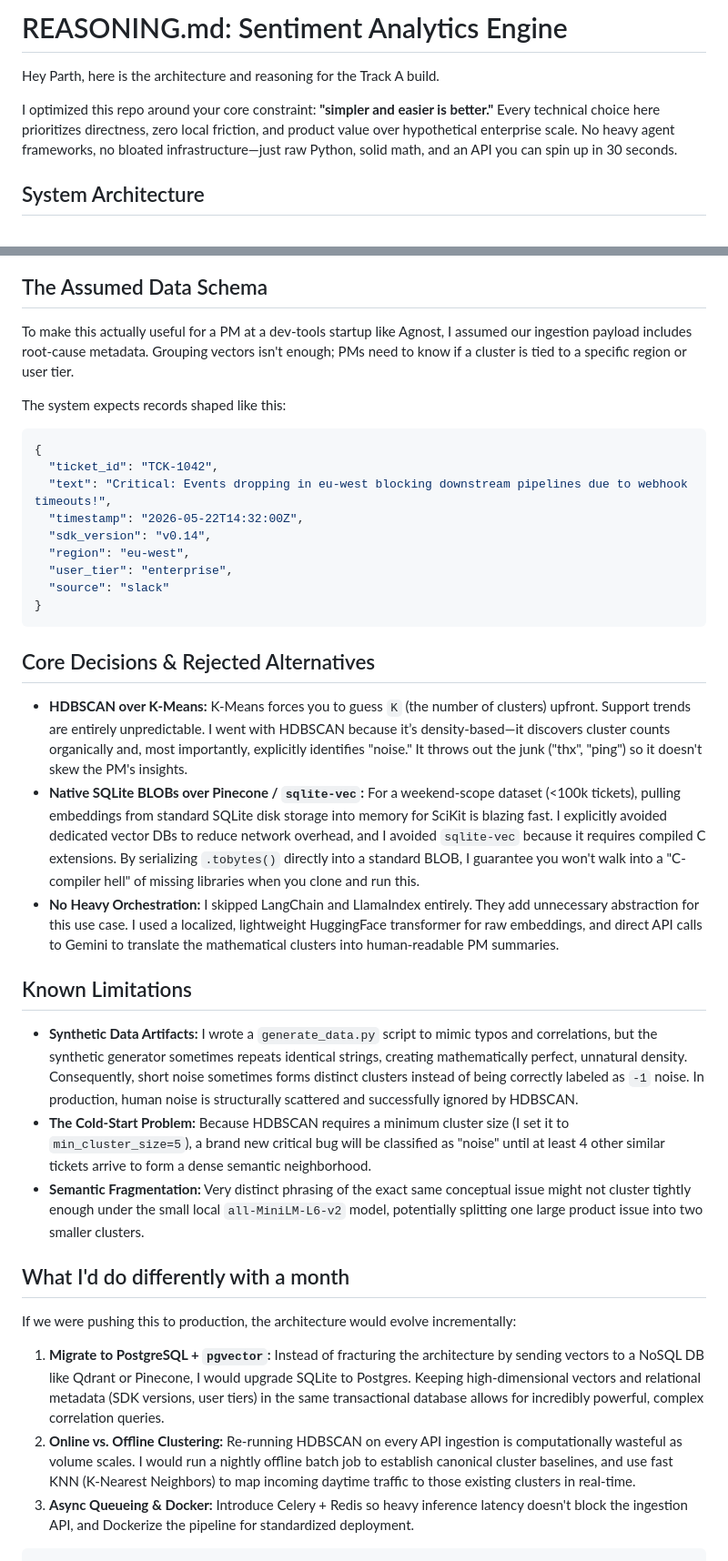
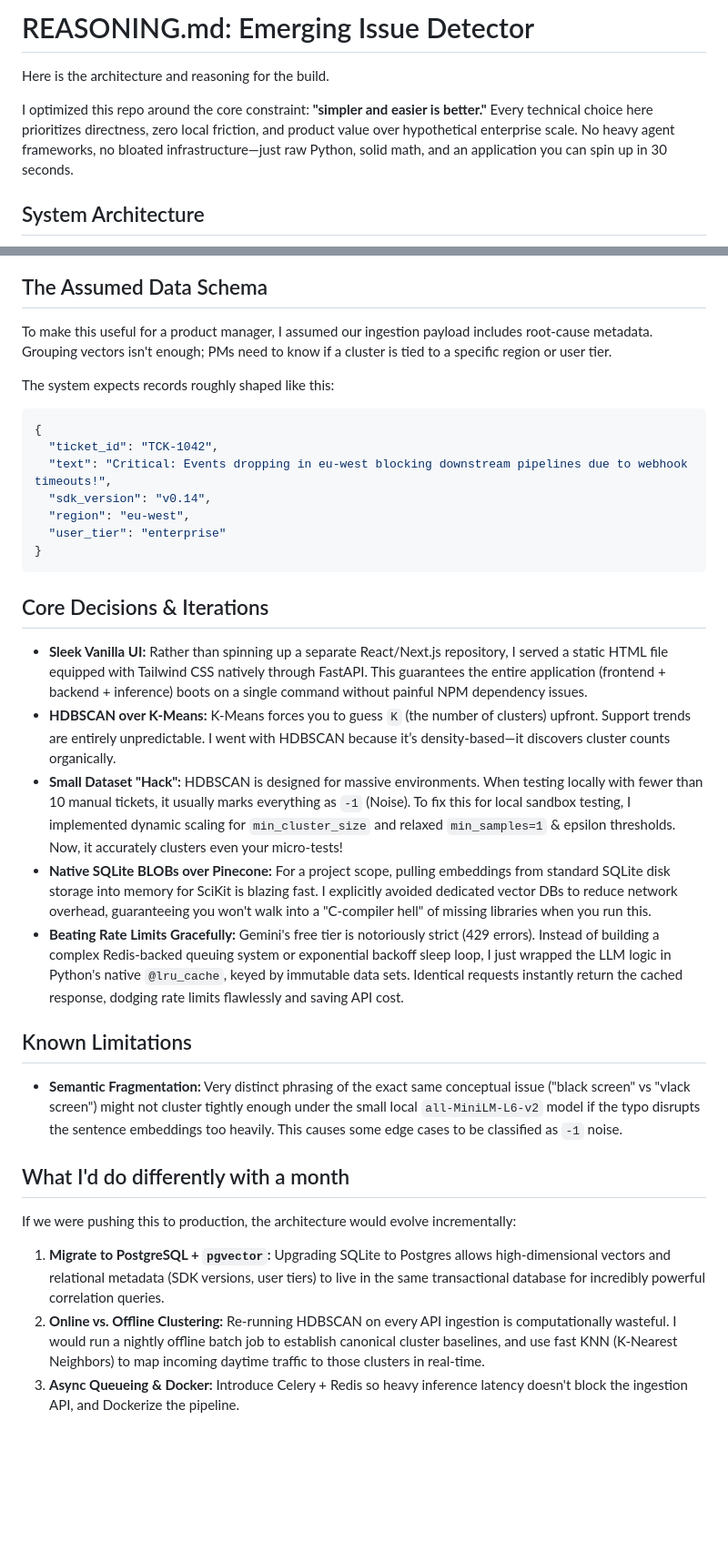
Before and after one commit to PixelCode01/emerging-issue-detector, a Markdown page: REASONING.md, 2 parts joined by grey strips. Shown at 91% size. Rendered like a GitHub page; blank space fills up the shorter version.

Commit message:
add new features to reasoning

````diff
--- a/REASONING.md
+++ b/REASONING.md
@@ -1,8 +1,8 @@
-# REASONING.md: Sentiment Analytics Engine
+# REASONING.md: Emerging Issue Detector
 
-Hey Parth, here is the architecture and reasoning for the Track A build.
+Here is the architecture and reasoning for the build.
 
-I optimized this repo around your core constraint: **"simpler and easier is better."** Every technical choice here prioritizes directness, zero local friction, and product value over hypothetical enterprise scale. No heavy agent frameworks, no bloated infrastructure—just raw Python, solid math, and an API you can spin up in 30 seconds.
+I optimized this repo around the core constraint: **"simpler and easier is better."** Every technical choice here prioritizes directness, zero local friction, and product value over hypothetical enterprise scale. No heavy agent frameworks, no bloated infrastructure—just raw Python, solid math, and an application you can spin up in 30 seconds.
 
 ## System Architecture
 
@@ -21,38 +21,35 @@ flowchart TD
 ```
 
 ## The Assumed Data Schema
-To make this actually useful for a PM at a dev-tools startup like Agnost, I assumed our ingestion payload includes root-cause metadata. Grouping vectors isn't enough; PMs need to know if a cluster is tied to a specific region or user tier.
+To make this useful for a product manager, I assumed our ingestion payload includes root-cause metadata. Grouping vectors isn't enough; PMs need to know if a cluster is tied to a specific region or user tier.
 
-The system expects records shaped like this:
+The system expects records roughly shaped like this:
 ```json
 {
   "ticket_id": "TCK-1042",
   "text": "Critical: Events dropping in eu-west blocking downstream pipelines due to webhook timeouts!",
-  "timestamp": "2026-05-22T14:32:00Z",
   "sdk_version": "v0.14",
   "region": "eu-west",
-  "user_tier": "enterprise",
-  "source": "slack"
+  "user_tier": "enterprise"
 }
 ```
 
-## Core Decisions & Rejected Alternatives
+## Core Decisions & Iterations
 
-* **HDBSCAN over K-Means:** K-Means forces you to guess `K` (the number of clusters) upfront. Support trends are entirely unpredictable. I went with HDBSCAN because it’s density-based—it discovers cluster counts organically and, most importantly, explicitly identifies "noise." It throws out the junk ("thx", "ping") so it doesn't skew the PM's insights.
-* **Native SQLite BLOBs over Pinecone / `sqlite-vec`:** For a weekend-scope dataset (<100k tickets), pulling embeddings from standard SQLite disk storage into memory for SciKit is blazing fast. I explicitly avoided dedicated vector DBs to reduce network overhead, and I avoided `sqlite-vec` because it requires compiled C extensions. By serializing `.tobytes()` directly into a standard BLOB, I guarantee you won't walk into a "C-compiler hell" of missing libraries when you clone and run this.
-* **No Heavy Orchestration:** I skipped LangChain and LlamaIndex entirely. They add unnecessary abstraction for this use case. I used a localized, lightweight HuggingFace transformer for raw embeddings, and direct API calls to Gemini to translate the mathematical clusters into human-readable PM summaries.
+* **Sleek Vanilla UI:** Rather than spinning up a separate React/Next.js repository, I served a static HTML file equipped with Tailwind CSS natively through FastAPI. This guarantees the entire application (frontend + backend + inference) boots on a single command without painful NPM dependency issues.
+* **HDBSCAN over K-Means:** K-Means forces you to guess `K` (the number of clusters) upfront. Support trends are entirely unpredictable. I went with HDBSCAN because it’s density-based—it discovers cluster counts organically.
+* **Small Dataset "Hack":** HDBSCAN is designed for massive environments. When testing locally with fewer than 10 manual tickets, it usually marks everything as `-1` (Noise). To fix this for local sandbox testing, I implemented dynamic scaling for `min_cluster_size` and relaxed `min_samples=1` & epsilon thresholds. Now, it accurately clusters even your micro-tests!
+* **Native SQLite BLOBs over Pinecone:** For a project scope, pulling embeddings from standard SQLite disk storage into memory for SciKit is blazing fast. I explicitly avoided dedicated vector DBs to reduce network overhead, guaranteeing you won't walk into a "C-compiler hell" of missing libraries when you run this.
+* **Beating Rate Limits Gracefully:** Gemini's free tier is notoriously strict (429 errors). Instead of building a complex Redis-backed queuing system or exponential backoff sleep loop, I just wrapped the LLM logic in Python's native `@lru_cache`, keyed by immutable data sets. Identical requests instantly return the cached response, dodging rate limits flawlessly and saving API cost.
 
 ## Known Limitations
 
-* **Synthetic Data Artifacts:** I wrote a `generate_data.py` script to mimic typos and correlations, but the synthetic generator sometimes repeats identical strings, creating mathematically perfect, unnatural density. Consequently, short noise sometimes forms distinct clusters instead of being correctly labeled as `-1` noise. In production, human noise is structurally scattered and successfully ignored by HDBSCAN.
-* **The Cold-Start Problem:** Because HDBSCAN requires a minimum cluster size (I set it to `min_cluster_size=5`), a brand new critical bug will be classified as "noise" until at least 4 other similar tickets arrive to form a dense semantic neighborhood.
-* **Semantic Fragmentation:** Very distinct phrasing of the exact same conceptual issue might not cluster tightly enough under the small local `all-MiniLM-L6-v2` model, potentially splitting one large product issue into two smaller clusters.
+* **Semantic Fragmentation:** Very distinct phrasing of the exact same conceptual issue ("black screen" vs "vlack screen") might not cluster tightly enough under the small local `all-MiniLM-L6-v2` model if the typo disrupts the sentence embeddings too heavily. This causes some edge cases to be classified as `-1` noise.
 
 ## What I'd do differently with a month
 
 If we were pushing this to production, the architecture would evolve incrementally:
 
-1. **Migrate to PostgreSQL + `pgvector`:** Instead of fracturing the architecture by sending vectors to a NoSQL DB like Qdrant or Pinecone, I would upgrade SQLite to Postgres. Keeping high-dimensional vectors and relational metadata (SDK versions, user tiers) in the same transactional database allows for incredibly powerful, complex correlation queries.
-2. **Online vs. Offline Clustering:** Re-running HDBSCAN on every API ingestion is computationally wasteful as volume scales. I would run a nightly offline batch job to establish canonical cluster baselines, and use fast KNN (K-Nearest Neighbors) to map incoming daytime traffic to those existing clusters in real-time.
-3. **Async Queueing & Docker:** Introduce Celery + Redis so heavy inference latency doesn't block the ingestion API, and Dockerize the pipeline for standardized deployment.
-```
+1. **Migrate to PostgreSQL + `pgvector`:** Upgrading SQLite to Postgres allows high-dimensional vectors and relational metadata (SDK versions, user tiers) to live in the same transactional database for incredibly powerful correlation queries.
+2. **Online vs. Offline Clustering:** Re-running HDBSCAN on every API ingestion is computationally wasteful. I would run a nightly offline batch job to establish canonical cluster baselines, and use fast KNN (K-Nearest Neighbors) to map incoming daytime traffic to those clusters in real-time.
+3. **Async Queueing & Docker:** Introduce Celery + Redis so heavy inference latency doesn't block the ingestion API, and Dockerize the pipeline.
````
Also changed, not shown: other parts of REASONING.md (+1 -1 lines).
